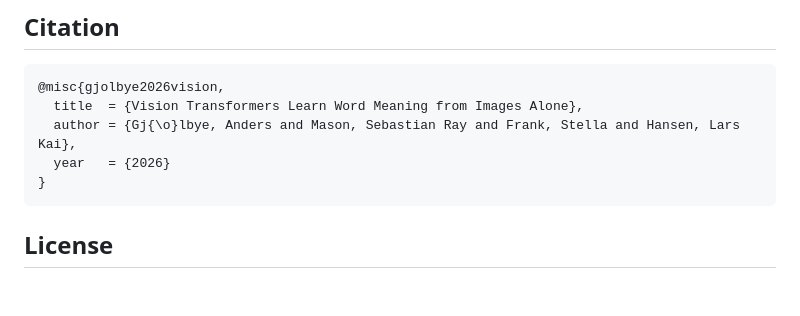
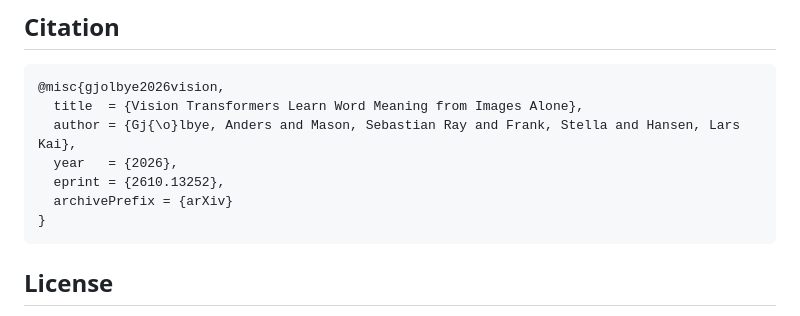
Before and after one commit to gjoelbye/vision-word-semantics, a Markdown page: README.md, the part around the change. GitHub-like rendering; blank space fills up the shorter version.

Commit message:
Update BibTeX entry with eprint and archivePrefix
Added eprint and archivePrefix fields to the BibTeX entry.

````diff
--- a/README.md
+++ b/README.md
@@ -146,7 +146,9 @@ assets/      images for this README
 @misc{gjolbye2026vision,
   title  = {Vision Transformers Learn Word Meaning from Images Alone},
   author = {Gj{\o}lbye, Anders and Mason, Sebastian Ray and Frank, Stella and Hansen, Lars Kai},
-  year   = {2026}
+  year   = {2026},
+  eprint = {2610.13252},
+  archivePrefix = {arXiv}
 }
 ```
 
````
